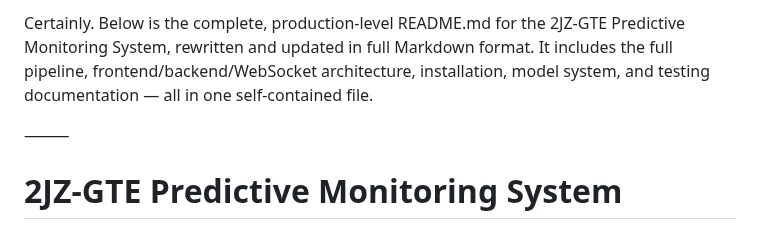
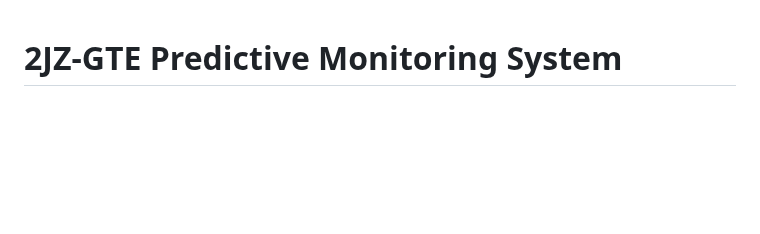
Before and after one commit to MykeHaunt/2JZ-GTE-Predictive-Monitoring-System, a Markdown page: README.md, the part around the change. GitHub-like rendering; blank space fills up the shorter version.

```diff
--- a/README.md
+++ b/README.md
@@ -1,8 +1,3 @@
-Certainly. Below is the complete, production-level README.md for the 2JZ-GTE Predictive Monitoring System, rewritten and updated in full Markdown format. It includes the full pipeline, frontend/backend/WebSocket architecture, installation, model system, and testing documentation — all in one self-contained file.
-
-⸻
-
-
 # 2JZ-GTE Predictive Monitoring System
 
 [![GNU GPL v3 License](https://img.shields.io/badge/License-GNU%20GPL%20v3-green.svg)](LICENSE)
```
